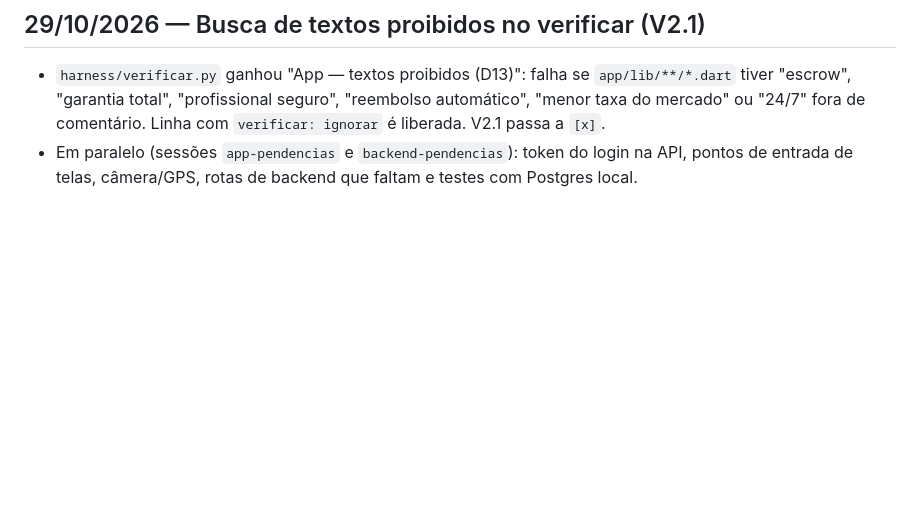
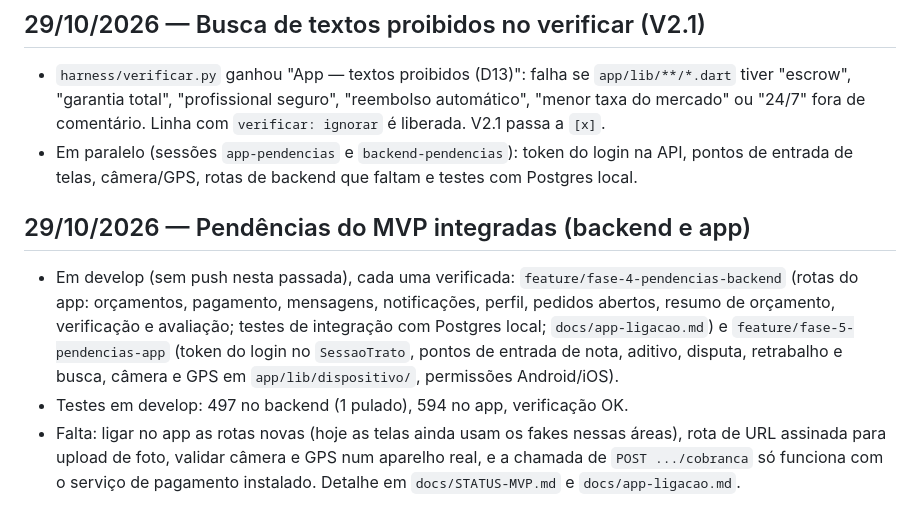
Before and after one commit to feitolabs/Trato, a Markdown page: harness/PROGRESSO.md, the part around the change. GitHub-like rendering; blank space fills up the shorter version.

Commit message:
docs: harness após integrar pendências do backend e do app
Co-Authored-By: Claude Opus 5.5 <noreply@anthropic.com>

```diff
--- a/harness/PROGRESSO.md
+++ b/harness/PROGRESSO.md
@@ -235,3 +235,9 @@ Diário do projeto. Uma entrada por sessão, mais recente no fim.
 
 - `harness/verificar.py` ganhou "App — textos proibidos (D13)": falha se `app/lib/**/*.dart` tiver "escrow", "garantia total", "profissional seguro", "reembolso automático", "menor taxa do mercado" ou "24/7" fora de comentário. Linha com `verificar: ignorar` é liberada. V2.1 passa a `[x]`.
 - Em paralelo (sessões `app-pendencias` e `backend-pendencias`): token do login na API, pontos de entrada de telas, câmera/GPS, rotas de backend que faltam e testes com Postgres local.
+
+## 29/10/2026 — Pendências do MVP integradas (backend e app)
+
+- Em develop (sem push nesta passada), cada uma verificada: `feature/fase-4-pendencias-backend` (rotas do app: orçamentos, pagamento, mensagens, notificações, perfil, pedidos abertos, resumo de orçamento, verificação e avaliação; testes de integração com Postgres local; `docs/app-ligacao.md`) e `feature/fase-5-pendencias-app` (token do login no `SessaoTrato`, pontos de entrada de nota, aditivo, disputa, retrabalho e busca, câmera e GPS em `app/lib/dispositivo/`, permissões Android/iOS).
+- Testes em develop: 497 no backend (1 pulado), 594 no app, verificação OK.
+- Falta: ligar no app as rotas novas (hoje as telas ainda usam os fakes nessas áreas), rota de URL assinada para upload de foto, validar câmera e GPS num aparelho real, e a chamada de `POST .../cobranca` só funciona com o serviço de pagamento instalado. Detalhe em `docs/STATUS-MVP.md` e `docs/app-ligacao.md`.
```
Also changed, not shown: harness/TAREFAS.md (+5 -5 lines).
